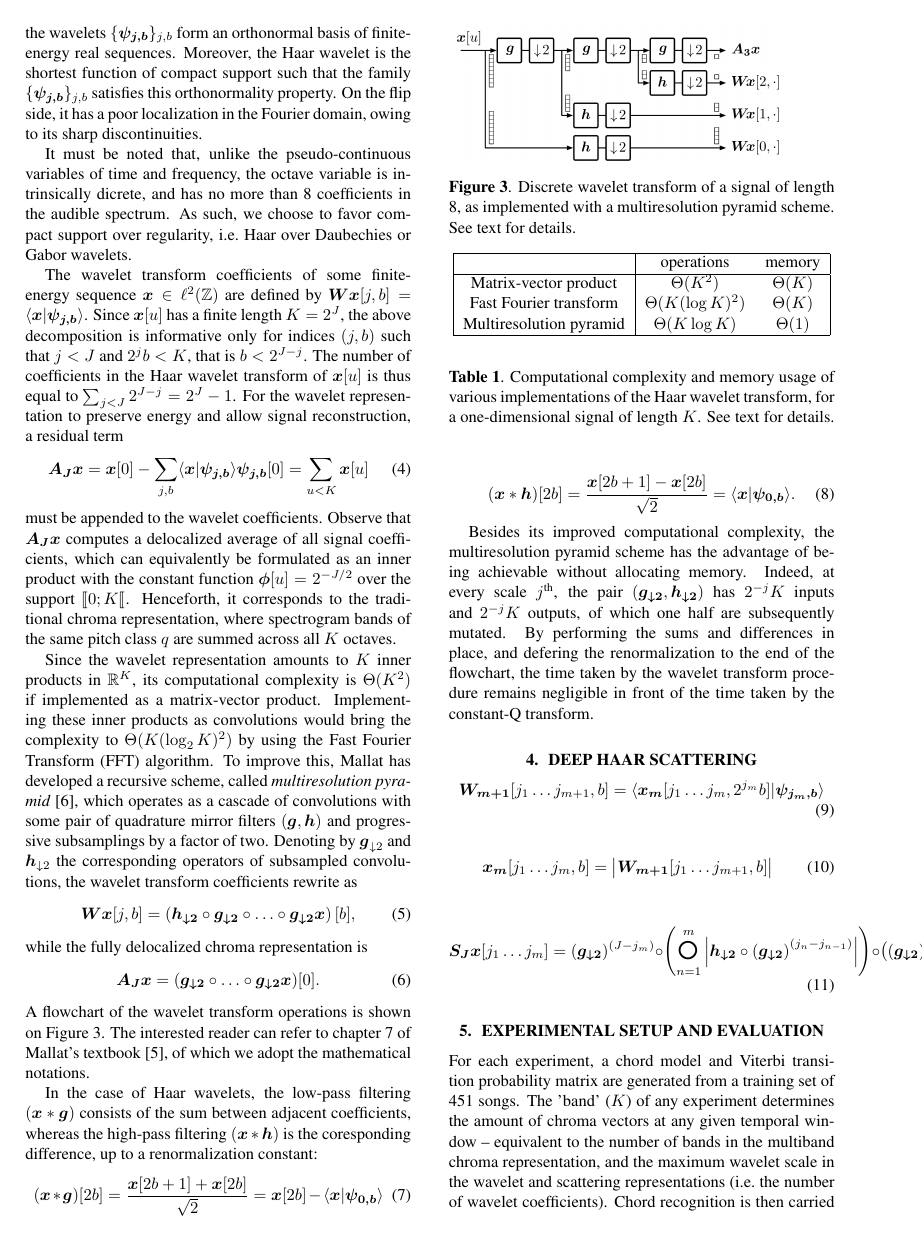
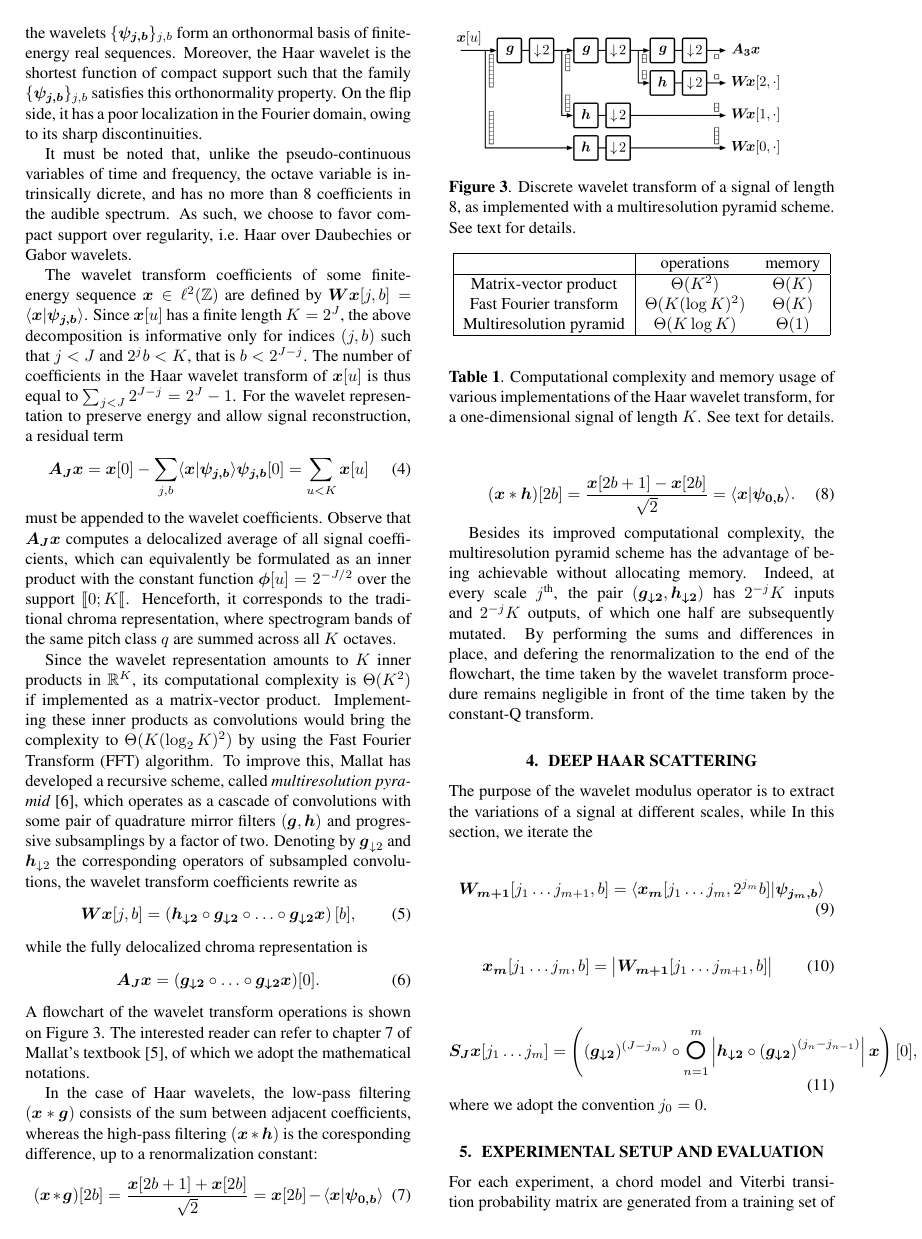
Before and after one commit to crm313/ISMIR2016, a LaTeX paper (WaveletScatteringISMIR2016.tex): page 3 of 5. Compiled offline with pdfLaTeX.

Commit message:
convention j_0 = 0

```diff
--- a/WaveletScatteringISMIR2016.tex
+++ b/WaveletScatteringISMIR2016.tex
@@ -447,6 +447,9 @@ of the time taken by the constant-Q transform.
 
 %%%%%%%%%%%%%%%%%%%%%%%%%%%%%%%%%%%%%%%%%%%%%%%%%%
 \section{Deep Haar Scattering}\label{sec:scattering}
+The purpose of the wavelet modulus operator is to extract the variations of a
+signal at different scales, while
+In this section, we iterate the
 
 \begin{equation}
 \boldsymbol{W_{m+1}}[j_1 \ldots j_{m+1}, b] =
@@ -465,18 +468,19 @@ of the time taken by the constant-Q transform.
 
 \begin{equation}
 \boldsymbol{S_J x}[j_1 \ldots j_{m}] =
+\left(
 (\boldsymbol{g_{\downarrow 2}})^{(J - j_m)}
  \circ
-\left(
 \Circ_{n = 1}^{m}
 \left \vert
 \boldsymbol{h_{\downarrow 2}}
 \circ
 \left( \boldsymbol{g_{\downarrow 2}} \right)^{( j_{n} - j_{n- 1})}
 \right \vert
-\right)
-\circ \left( (\boldsymbol{g_{\downarrow 2}})^{j_1}) \boldsymbol{x} \right)[0]
+\boldsymbol{x}
+\right)[0],
 \end{equation}
+where we adopt the convention $j_0 = 0$.
 
 % don't forget to cite sifre when writing about fast deep scattering
 % Explain the organization of scattering paths along the vertices of a binary cube.
```
Also changed, not shown: WaveletScatteringISMIR2016.pdf, 3 other files.
